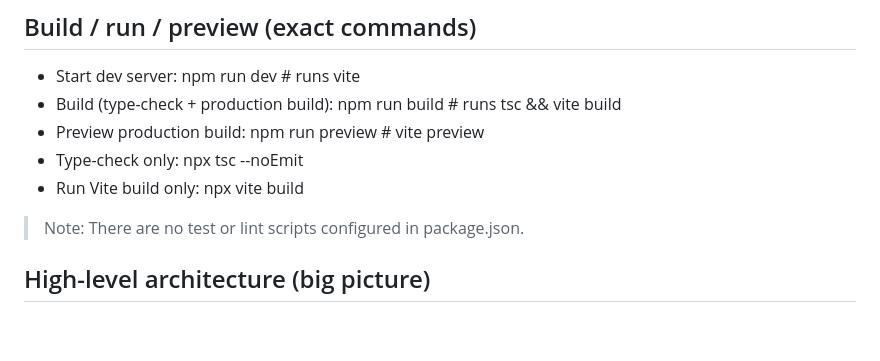
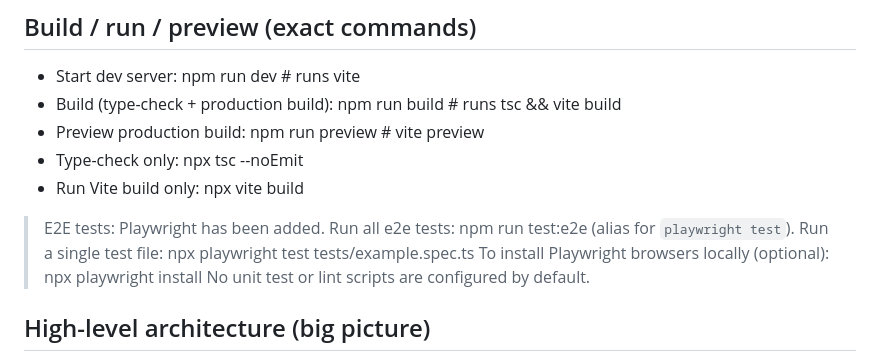
Before and after one commit to buddhassonhonor/ainetwork, a Markdown page: .github/copilot-instructions.md, the part around the change. Drawn GitHub-style; blank space fills up the shorter version.

Commit message:
Update Copilot instructions with Playwright setup and scripts
Co-authored-by: Copilot <223556219+Copilot@users.noreply.github.com>

```diff
--- a/.github/copilot-instructions.md
+++ b/.github/copilot-instructions.md
@@ -9,7 +9,10 @@ Purpose: Provide Copilot sessions immediate, repo-specific guidance so suggestio
 - Type-check only: npx tsc --noEmit
 - Run Vite build only: npx vite build
 
-> Note: There are no test or lint scripts configured in package.json.
+> E2E tests: Playwright has been added. Run all e2e tests: npm run test:e2e (alias for `playwright test`).
+> Run a single test file: npx playwright test tests/example.spec.ts
+> To install Playwright browsers locally (optional): npx playwright install
+> No unit test or lint scripts are configured by default.
 
 ## High-level architecture (big picture)
 - Frontend-only single-page app built with Vite + React (SWC) + TypeScript.
```
